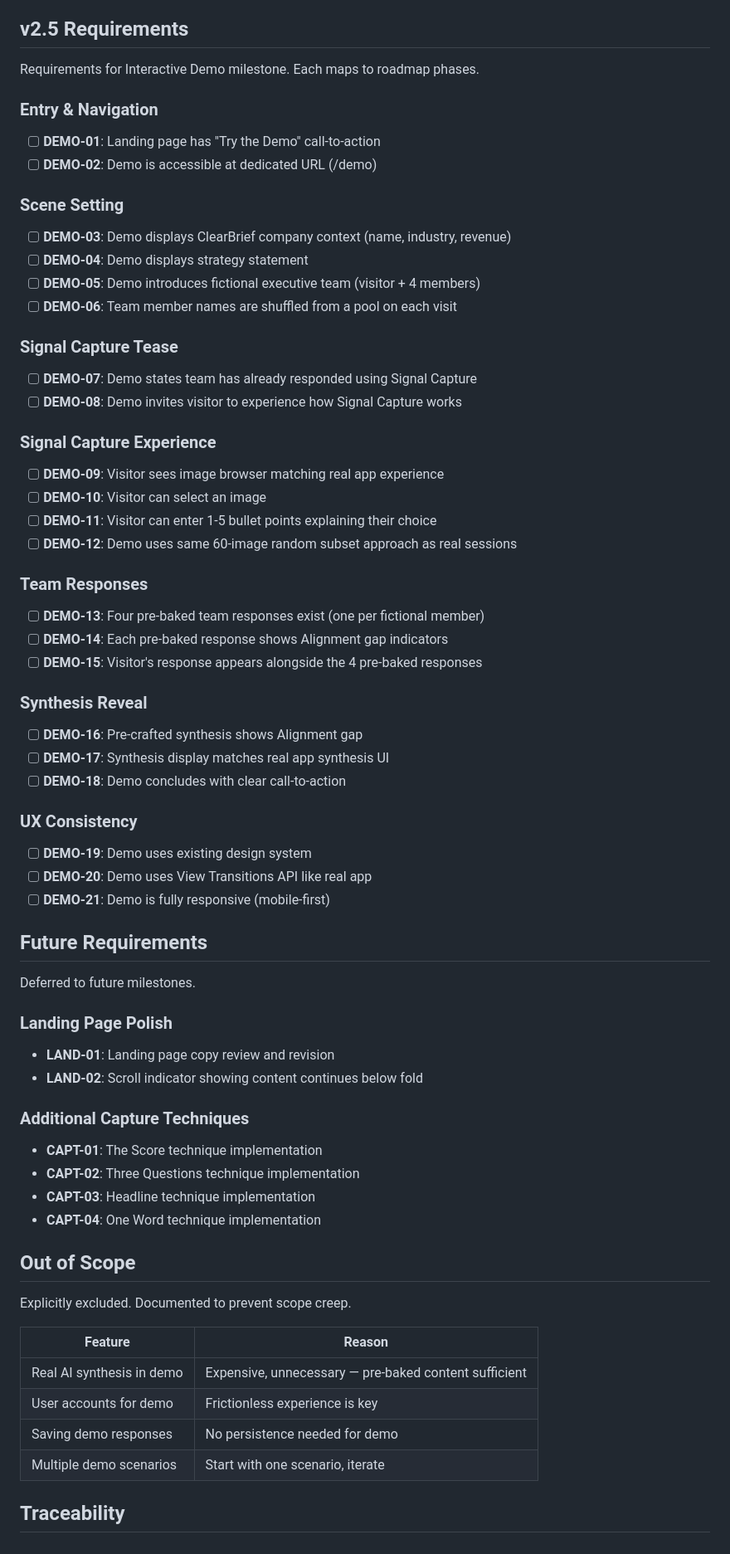
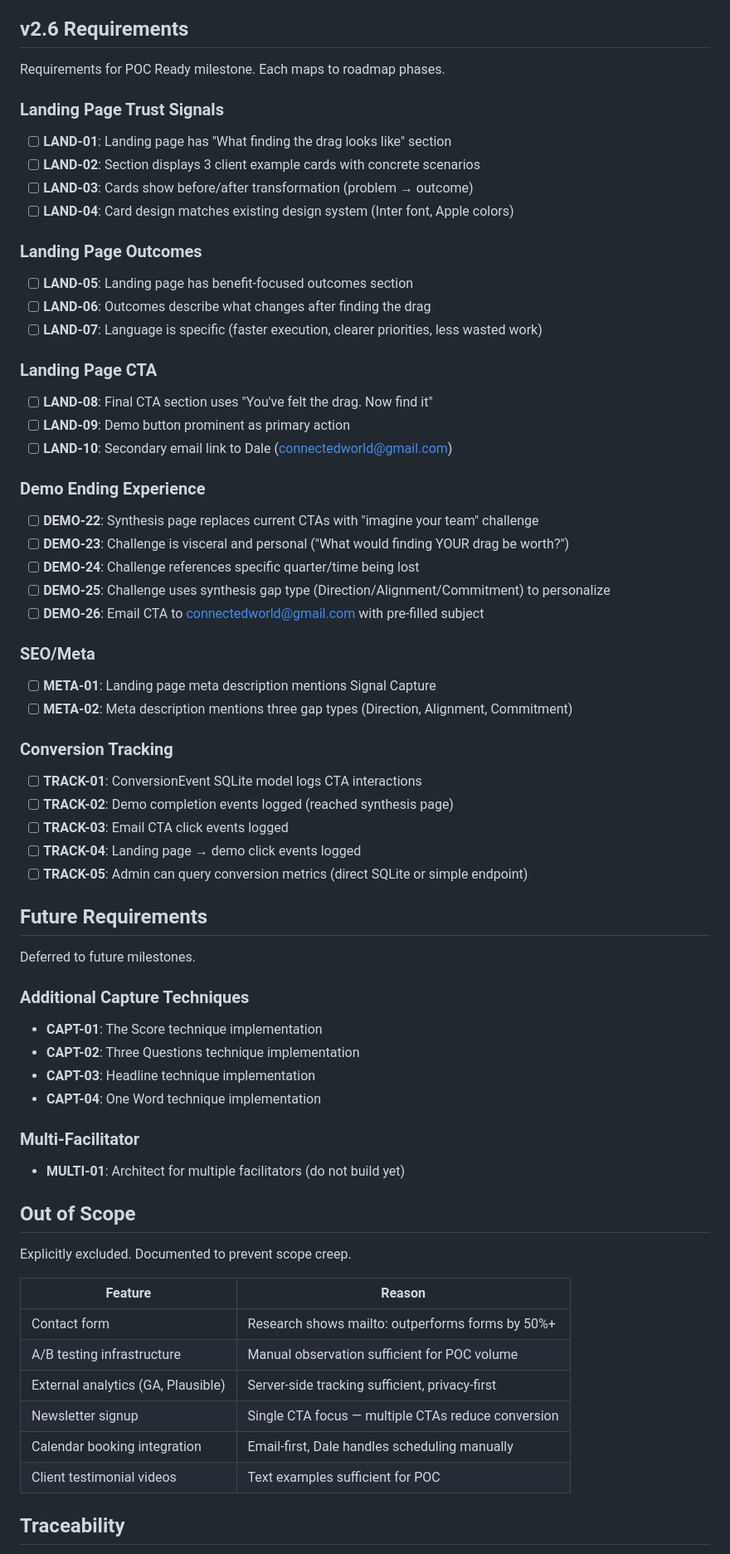
Before and after one commit to connecteddale/55meet.com, a Markdown page: .planning/REQUIREMENTS.md, the part around one of its changes. Shown at 83% size. Rendered like a GitHub page.

```diff
--- a/.planning/REQUIREMENTS.md
+++ b/.planning/REQUIREMENTS.md
@@ -4,59 +4,52 @@
 **Core Value:** The 55 catches alignment problems before they become execution problems.
 
-## v2.5 Requirements
+## v2.6 Requirements
 
-Requirements for Interactive Demo milestone. Each maps to roadmap phases.
+Requirements for POC Ready milestone. Each maps to roadmap phases.
 
-### Entry & Navigation
+### Landing Page Trust Signals
 
-- [ ] **DEMO-01**: Landing page has "Try the Demo" call-to-action
-- [ ] **DEMO-02**: Demo is accessible at dedicated URL (/demo)
+- [ ] **LAND-01**: Landing page has "What finding the drag looks like" section
+- [ ] **LAND-02**: Section displays 3 client example cards with concrete scenarios
+- [ ] **LAND-03**: Cards show before/after transformation (problem → outcome)
+- [ ] **LAND-04**: Card design matches existing design system (Inter font, Apple colors)
 
-### Scene Setting
+### Landing Page Outcomes
 
-- [ ] **DEMO-03**: Demo displays ClearBrief company context (name, industry, revenue)
-- [ ] **DEMO-04**: Demo displays strategy statement
-- [ ] **DEMO-05**: Demo introduces fictional executive team (visitor + 4 members)
-- [ ] **DEMO-06**: Team member names are shuffled from a pool on each visit
+- [ ] **LAND-05**: Landing page has benefit-focused outcomes section
+- [ ] **LAND-06**: Outcomes describe what changes after finding the drag
+- [ ] **LAND-07**: Language is specific (faster execution, clearer priorities, less wasted work)
 
-### Signal Capture Tease
+### Landing Page CTA
 
-- [ ] **DEMO-07**: Demo states team has already responded using Signal Capture
-- [ ] **DEMO-08**: Demo invites visitor to experience how Signal Capture works
+- [ ] **LAND-08**: Final CTA section uses "You've felt the drag. Now find it"
+- [ ] **LAND-09**: Demo button prominent as primary action
+- [ ] **LAND-10**: Secondary email link to Dale (connectedworld@gmail.com)
 
-### Signal Capture Experience
+### Demo Ending Experience
 
-- [ ] **DEMO-09**: Visitor sees image browser matching real app experience
-- [ ] **DEMO-10**: Visitor can select an image
-- [ ] **DEMO-11**: Visitor can enter 1-5 bullet points explaining their choice
-- [ ] **DEMO-12**: Demo uses same 60-image random subset approach as real sessions
+- [ ] **DEMO-22**: Synthesis page replaces current CTAs with "imagine your team" challenge
+- [ ] **DEMO-23**: Challenge is visceral and personal ("What would finding YOUR drag be worth?")
+- [ ] **DEMO-24**: Challenge references specific quarter/time being lost
+- [ ] **DEMO-25**: Challenge uses synthesis gap type (Direction/Alignment/Commitment) to personalize
+- [ ] **DEMO-26**: Email CTA to connectedworld@gmail.com with pre-filled subject
 
-### Team Responses
+### SEO/Meta
 
-- [ ] **DEMO-13**: Four pre-baked team responses exist (one per fictional member)
-- [ ] **DEMO-14**: Each pre-baked response shows Alignment gap indicators
-- [ ] **DEMO-15**: Visitor's response appears alongside the 4 pre-baked responses
+- [ ] **META-01**: Landing page meta description mentions Signal Capture
+- [ ] **META-02**: Meta description mentions three gap types (Direction, Alignment, Commitment)
 
-### Synthesis Reveal
+### Conversion Tracking
 
-- [ ] **DEMO-16**: Pre-crafted synthesis shows Alignment gap
-- [ ] **DEMO-17**: Synthesis display matches real app synthesis UI
-- [ ] **DEMO-18**: Demo concludes with clear call-to-action
-
-### UX Consistency
-
-- [ ] **DEMO-19**: Demo uses existing design system
-- [ ] **DEMO-20**: Demo uses View Transitions API like real app
-- [ ] **DEMO-21**: Demo is fully responsive (mobile-first)
+- [ ] **TRACK-01**: ConversionEvent SQLite model logs CTA interactions
+- [ ] **TRACK-02**: Demo completion events logged (reached synthesis page)
+- [ ] **TRACK-03**: Email CTA click events logged
+- [ ] **TRACK-04**: Landing page → demo click events logged
+- [ ] **TRACK-05**: Admin can query conversion metrics (direct SQLite or simple endpoint)
 
 ## Future Requirements
 
 Deferred to future milestones.
-
-### Landing Page Polish
-
-- **LAND-01**: Landing page copy review and revision
-- **LAND-02**: Scroll indicator showing content continues below fold
 
 ### Additional Capture Techniques
 
@@ -65,16 +58,22 @@ Deferred to future milestones.
 - **CAPT-03**: Headline technique implementation
 - **CAPT-04**: One Word technique implementation
 
+### Multi-Facilitator
+
+- **MULTI-01**: Architect for multiple facilitators (do not build yet)
+
 ## Out of Scope
 
 Explicitly excluded. Documented to prevent scope creep.
 
 | Feature | Reason |
 |---------|--------|
-| Real AI synthesis in demo | Expensive, unnecessary — pre-baked content sufficient |
-| User accounts for demo | Frictionless experience is key |
-| Saving demo responses | No persistence needed for demo |
-| Multiple demo scenarios | Start with one scenario, iterate |
+| Contact form | Research shows mailto: outperforms forms by 50%+ |
+| A/B testing infrastructure | Manual observation sufficient for POC volume |
+| External analytics (GA, Plausible) | Server-side tracking sufficient, privacy-first |
+| Newsletter signup | Single CTA focus — multiple CTAs reduce conversion |
+| Calendar booking integration | Email-first, Dale handles scheduling manually |
+| Client testimonial videos | Text examples sufficient for POC |
 
 ## Traceability
 
```
Also changed, not shown: other parts of .planning/REQUIREMENTS.md (+27 -26 lines).
